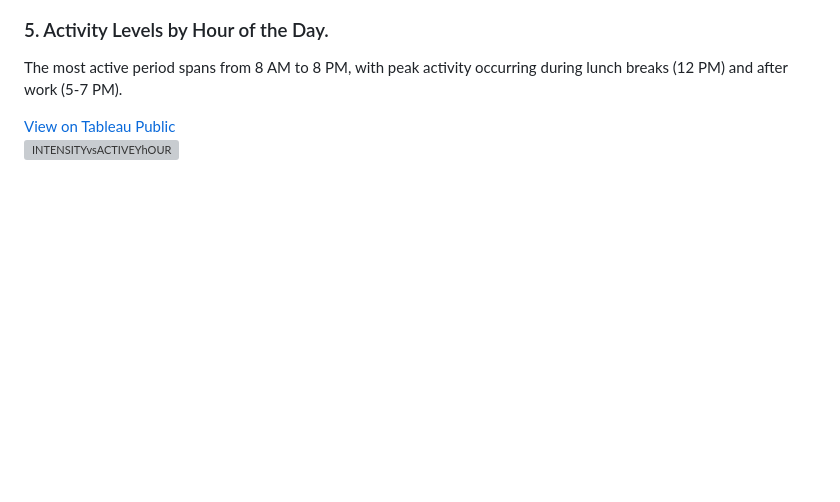
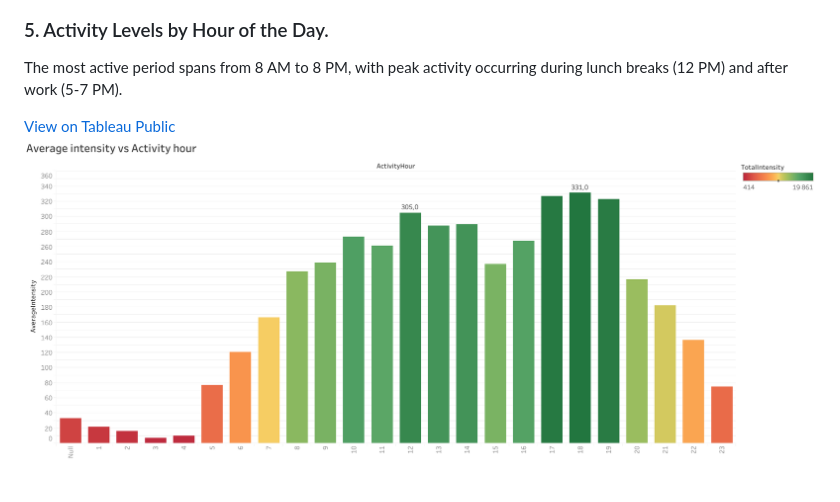
Before and after one commit to YevgeniiaKynash/bellabeat_project, a Markdown page: README.md, the part around the change. Drawn GitHub-style; blank space fills up the shorter version; grey boxes are pictures that could not be loaded.

```diff
--- a/README.md
+++ b/README.md
@@ -96,4 +96,4 @@ Step count is highest on Mondays (1,235,001 steps) and gradually declines throug
 The most active period spans from 8 AM to 8 PM, with peak activity occurring during lunch breaks (12 PM) and after work (5-7 PM).
 
 [View on Tableau Public](https://public.tableau.com/views/Bellabeat_viz_17327147322200/Sheet5)
-![INTENSITYvsACTIVEYhOUR](visualizations/INTENSITYvsACTIVEYhOUR.png)
+![INTENSITYvsACTIVETYhOUR](visualizations/INTENSITYvsACTIVETYhOUR.png)
```
